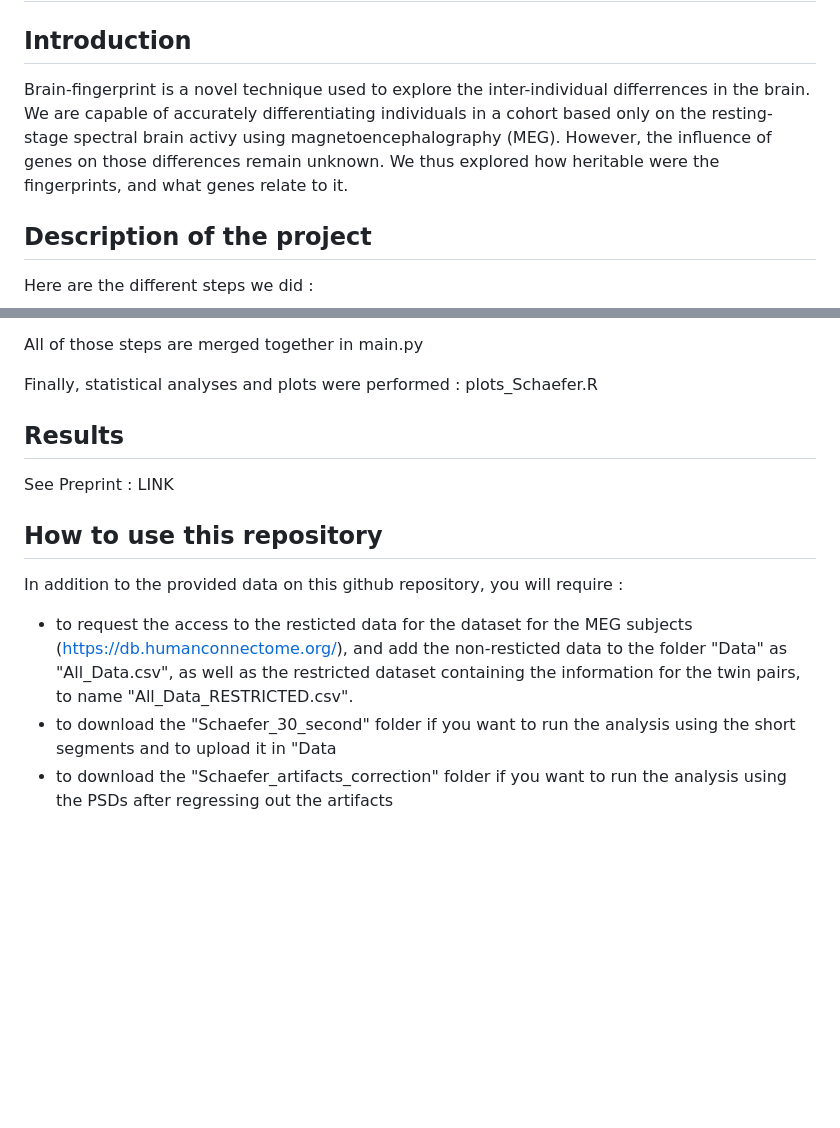
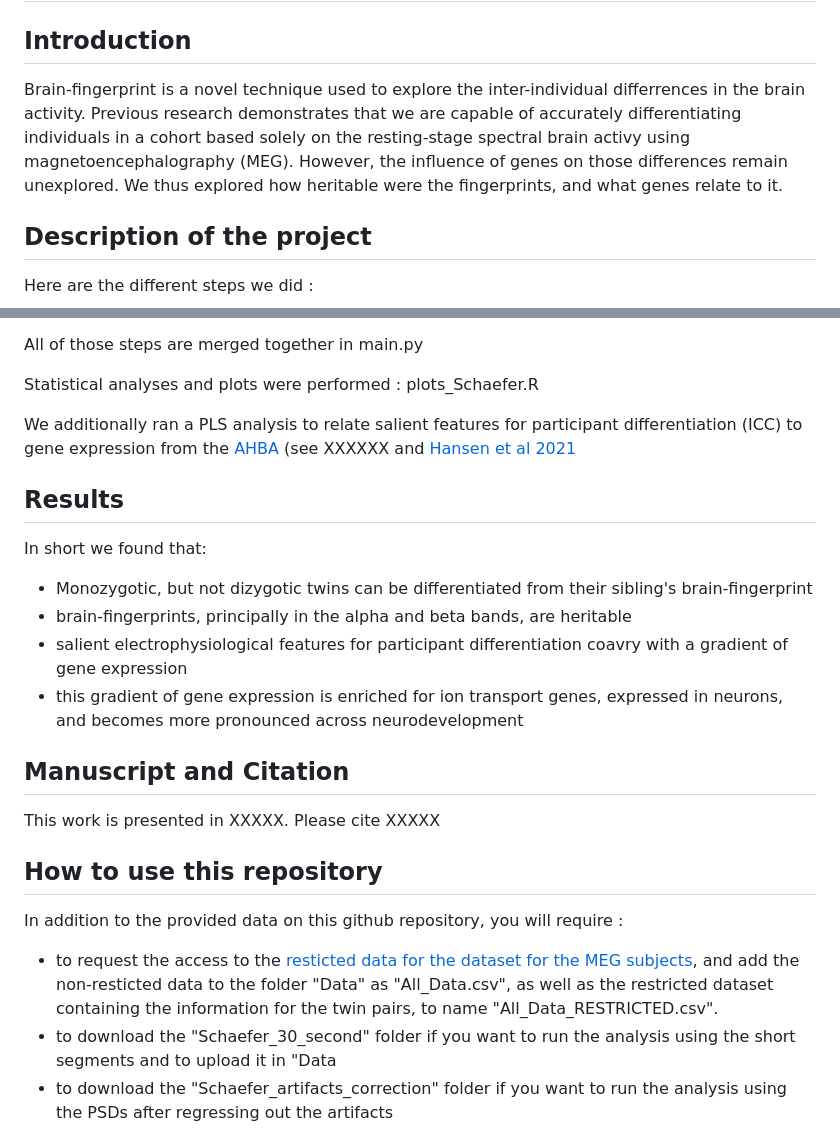
Before and after one commit to Epideixx/Fingerprints_Twins, a Markdown page: README.md, 2 parts joined by grey strips. Drawn GitHub-style; blank space fills up the shorter version.

```diff
--- a/README.md
+++ b/README.md
@@ -2,8 +2,7 @@
 
 ## Introduction
 
-Brain-fingerprint is a novel technique used to explore the inter-individual differrences in the brain. We are capable of accurately differentiating individuals in a cohort based only on the resting-stage spectral brain activy using magnetoencephalography (MEG).
-However, the influence of genes on those differences remain unknown.
+Brain-fingerprint is a novel technique used to explore the inter-individual differrences in the brain activity. Previous research demonstrates that we are capable of accurately differentiating individuals in a cohort based solely on the resting-stage spectral brain activy using magnetoencephalography (MEG). However, the influence of genes on those differences remain unexplored.
 We thus explored how heritable were the fingerprints, and what genes relate to it.
 
 ## Description of the project
@@ -20,18 +19,27 @@ Here are the different steps we did :
 
 All of those steps are merged together in main.py
 
-Finally, statistical analyses and plots were performed : plots_Schaefer.R
+Statistical analyses and plots were performed : plots_Schaefer.R
+
+We additionally ran a PLS analysis to relate salient features for participant differentiation (ICC) to gene expression from the [AHBA](https://human.brain-map.org) (see XXXXXX and [Hansen et al 2021](https://github.com/netneurolab/hansen_genescognition)
 
 
 ## Results
 
-See Preprint : LINK
+In short we found that:
+  - Monozygotic, but not dizygotic twins can be differentiated from their sibling's brain-fingerprint
+  - brain-fingerprints, principally in the alpha and beta bands, are heritable
+  - salient electrophysiological features for participant differentiation coavry with a gradient of gene expression
+  - this gradient of gene expression is enriched for ion transport genes, expressed in neurons, and becomes more pronounced across neurodevelopment
 
+## Manuscript and Citation
+
+This work is presented in XXXXX. Please cite XXXXX
 
 ## How to use this repository
 
 In addition to the provided data on this github repository, you will require :
-- to request the access to the resticted data for the dataset for the MEG subjects (https://db.humanconnectome.org/), and add the non-resticted data to the folder "Data" as "All_Data.csv", as well as the restricted dataset containing the information for the twin pairs, to name "All_Data_RESTRICTED.csv".
+- to request the access to the [resticted data for the dataset for the MEG subjects](https://db.humanconnectome.org/), and add the non-resticted data to the folder "Data" as "All_Data.csv", as well as the restricted dataset containing the information for the twin pairs, to name "All_Data_RESTRICTED.csv".
 - to download the "Schaefer_30_second" folder if you want to run the analysis using the short segments and to upload it in "Data
 - to download the "Schaefer_artifacts_correction" folder if you want to run the analysis using the PSDs after regressing out the artifacts
 
```
